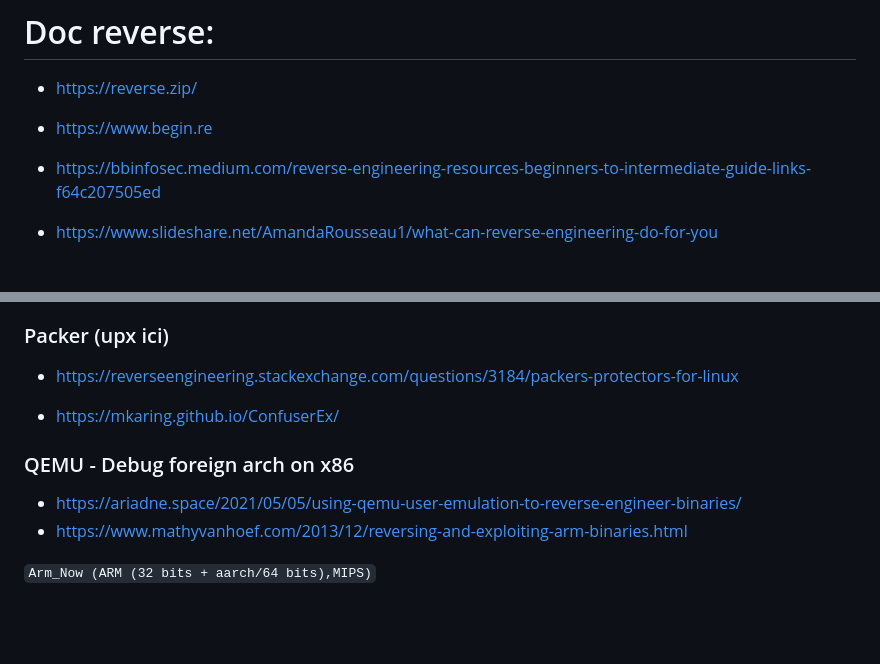
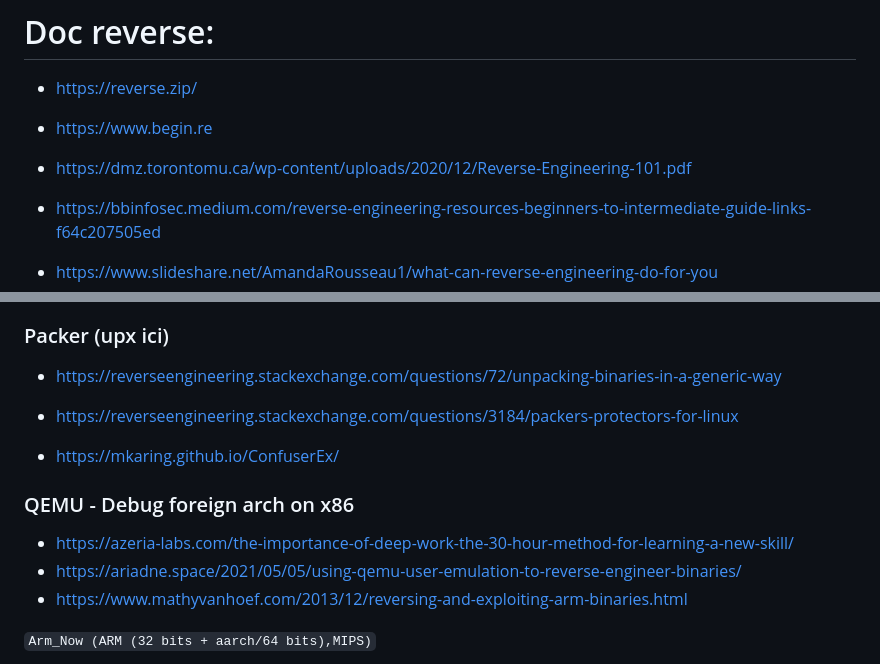
Before and after one commit to 4nuit/Hacking, a Markdown page: reverse/README.md, 2 parts joined by grey strips. Rendered like a GitHub page; blank space fills up the shorter version.

```diff
--- a/reverse/README.md
+++ b/reverse/README.md
@@ -2,6 +2,7 @@
 
 - https://reverse.zip/
 - https://www.begin.re
+- https://dmz.torontomu.ca/wp-content/uploads/2020/12/Reverse-Engineering-101.pdf
 
 - https://bbinfosec.medium.com/reverse-engineering-resources-beginners-to-intermediate-guide-links-f64c207505ed
 - https://www.slideshare.net/AmandaRousseau1/what-can-reverse-engineering-do-for-you
@@ -302,12 +319,15 @@ Exemple typique: résoudre un crackme connaissant 2 addresses (**find**,avoid**)
 
 ### Packer (upx ici)
 
+- https://reverseengineering.stackexchange.com/questions/72/unpacking-binaries-in-a-generic-way
+
 - https://reverseengineering.stackexchange.com/questions/3184/packers-protectors-for-linux
 
 - https://mkaring.github.io/ConfuserEx/
 
 ### QEMU - Debug foreign arch on x86
 
+- https://azeria-labs.com/the-importance-of-deep-work-the-30-hour-method-for-learning-a-new-skill/
 - https://ariadne.space/2021/05/05/using-qemu-user-emulation-to-reverse-engineer-binaries/
 - https://www.mathyvanhoef.com/2013/12/reversing-and-exploiting-arm-binaries.html
 
```
Also changed, not shown: other parts of reverse/README.md (+21 -4 lines), pwn/README.md (+21 -14 lines), pwn/asm/README.md (+12 -6 lines), pwn/addresses.png, pwn/heap.png (added), pwn/pwn.png (deleted), pwn/stack.png (added), 1 other file.
